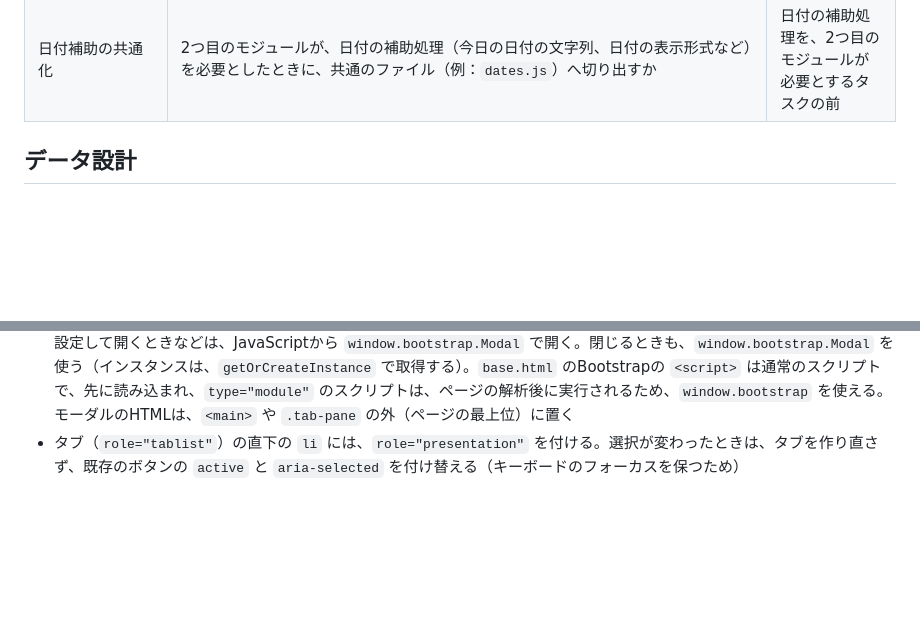
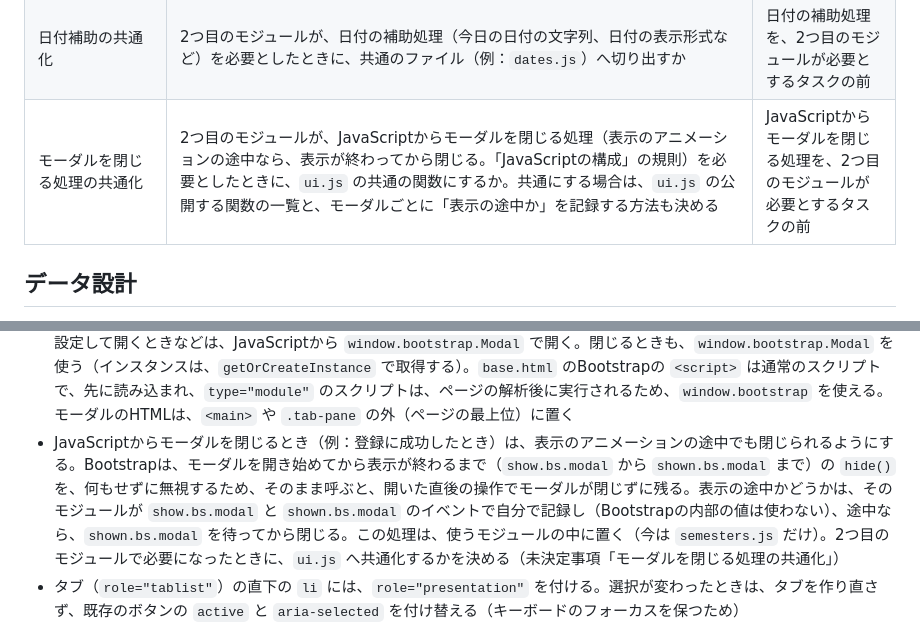
Before and after one commit to kousei-nitta/schedule_app, a Markdown page: docs/architecture.md, 2 parts joined by grey strips. Rendered like a GitHub page; blank space fills up the shorter version.

```diff
--- a/docs/architecture.md
+++ b/docs/architecture.md
@@ -48,6 +48,7 @@
 | 一覧表示の「今日以降」の範囲 | FullCalendarのリスト表示は期間を指定する方式のため、期間の上限（例：今日から3か月）が必要 | カレンダー表示を実装するタスクの前 |
 | FullCalendarの読み込み方法 | CDNから読み込むか、ファイルを `app/static/` に置くか（Bootstrapは、CDN方式で確定済み） | カレンダー表示を実装するタスクの前 |
 | 日付補助の共通化 | 2つ目のモジュールが、日付の補助処理（今日の日付の文字列、日付の表示形式など）を必要としたときに、共通のファイル（例：`dates.js`）へ切り出すか | 日付の補助処理を、2つ目のモジュールが必要とするタスクの前 |
+| モーダルを閉じる処理の共通化 | 2つ目のモジュールが、JavaScriptからモーダルを閉じる処理（表示のアニメーションの途中なら、表示が終わってから閉じる。「JavaScriptの構成」の規則）を必要としたときに、`ui.js` の共通の関数にするか。共通にする場合は、`ui.js` の公開する関数の一覧と、モーダルごとに「表示の途中か」を記録する方法も決める | JavaScriptからモーダルを閉じる処理を、2つ目のモジュールが必要とするタスクの前 |
 
 ## データ設計
 テーブルは5つ（Semester・Subject・Event・Task・Closure）。関係は **Semester → Subject → Event / Task** と、**Semester → Closure**。Closure（休講日）は、初期migrationには含まれない（休講日を実装するときに、新しいmigrationで追加する）。
@@ -574,6 +575,7 @@ NAMING_CONVENTION = {
 - 画面の骨組み（ボタン・モーダル・表示領域）のHTMLは、`index.html`（または、そこから `{% include %}` する部分テンプレート）に書く。JavaScriptが行うのは、表示・非表示の切り替え（Bootstrapの `d-none`）と、文字（`textContent`）の変更。動的に作るのは、件数によって増える部分（一覧のタブや行など）だけで、`createElement` で作り、`replaceChildren()` で差し替える
 - DOMの `id` は、`<リソース名の単数形>-<部分>` の形にする（例：`semester-tabs`、`semester-form`）。入力欄のエラー表示の `id` は、`<項目>-error`（例：`semester-start-date-error`）
 - モーダルはBootstrapのものを使う。決まった操作で開くときは、HTMLの `data-bs-toggle="modal"` を使ってよい。値を設定して開くときなどは、JavaScriptから `window.bootstrap.Modal` で開く。閉じるときも、`window.bootstrap.Modal` を使う（インスタンスは、`getOrCreateInstance` で取得する）。`base.html` のBootstrapの `<script>` は通常のスクリプトで、先に読み込まれ、`type="module"` のスクリプトは、ページの解析後に実行されるため、`window.bootstrap` を使える。モーダルのHTMLは、`<main>` や `.tab-pane` の外（ページの最上位）に置く
+- JavaScriptからモーダルを閉じるとき（例：登録に成功したとき）は、表示のアニメーションの途中でも閉じられるようにする。Bootstrapは、モーダルを開き始めてから表示が終わるまで（`show.bs.modal` から `shown.bs.modal` まで）の `hide()` を、何もせずに無視するため、そのまま呼ぶと、開いた直後の操作でモーダルが閉じずに残る。表示の途中かどうかは、そのモジュールが `show.bs.modal` と `shown.bs.modal` のイベントで自分で記録し（Bootstrapの内部の値は使わない）、途中なら、`shown.bs.modal` を待ってから閉じる。この処理は、使うモジュールの中に置く（今は `semesters.js` だけ）。2つ目のモジュールで必要になったときに、`ui.js` へ共通化するかを決める（未決定事項「モーダルを閉じる処理の共通化」）
 - タブ（`role="tablist"`）の直下の `li` には、`role="presentation"` を付ける。選択が変わったときは、タブを作り直さず、既存のボタンの `active` と `aria-selected` を付け替える（キーボードのフォーカスを保つため）
 - 日付の補助処理（今日の日付の文字列など）は、必要としたモジュールの中に置く。2つ目のモジュールで必要になったときに、共通のファイルに切り出すかを決める（未決定事項「日付補助の共通化」）。今日の日付は、ブラウザのローカルの日付から作り（`toISOString()` は使わない）、`YYYY-MM-DD` の文字列のまま比較する
 - 画面のエラー表示：`ApiError` の `fields` があるときは、該当する項目の下に表示する。それ以外のエラーは、`message` を、フォームの上部や画面に表示する。`ApiError` でない例外（プログラムの誤りなど）は、技術的なメッセージを画面に出さず、固定の日本語のメッセージを表示し、詳細は `console.error` に出す
```
Also changed, not shown: docs/roadmap.md (+11 -9 lines), docs/tasks/008_semester_modal_fix.md (added, +452 -0 lines).
